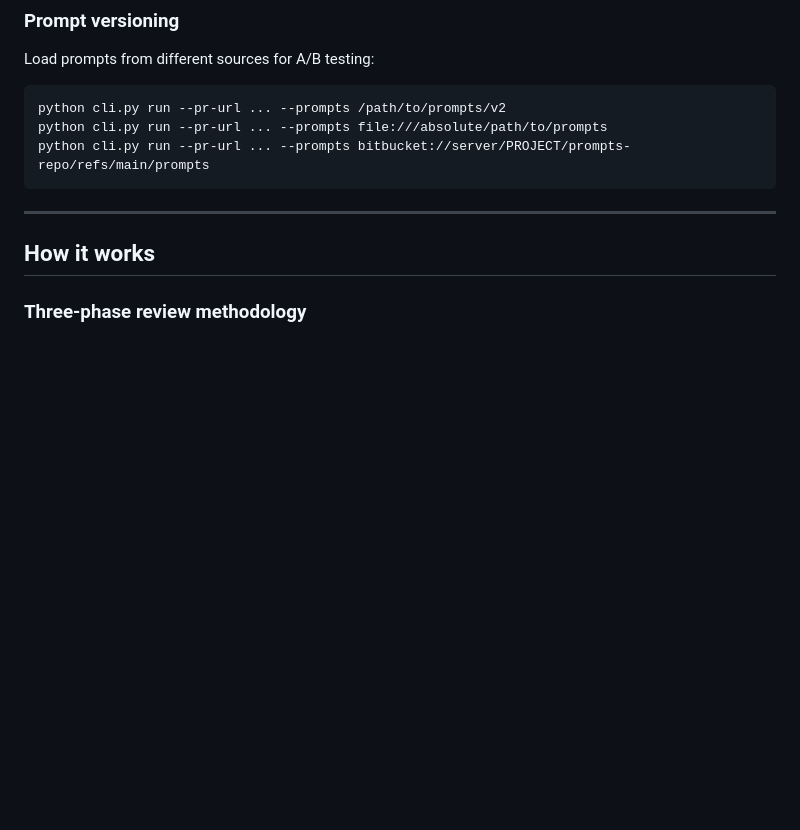
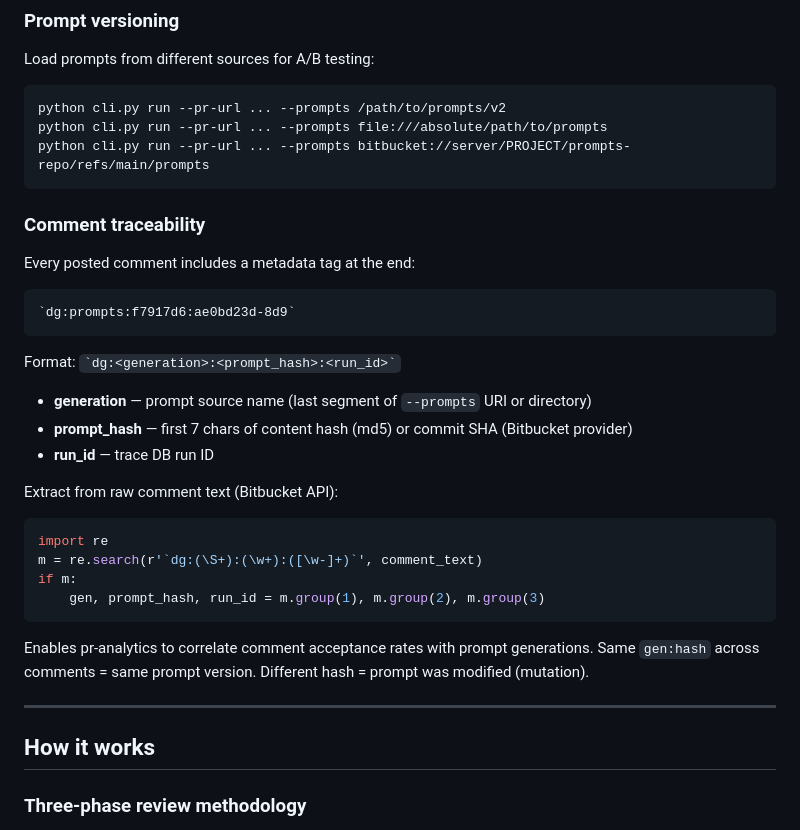
Before and after one commit to andreyzebin/diff-graph, a Markdown page: README.md, the part around the change. GitHub-like rendering; blank space fills up the shorter version.

Commit message:
Document comment traceability tag format and extraction regex
Co-Authored-By: Claude Opus 4.6 (1M context) <noreply@anthropic.com>

````diff
--- a/README.md
+++ b/README.md
@@ -147,6 +147,31 @@ python cli.py run --pr-url ... --prompts /path/to/prompts/v2
 python cli.py run --pr-url ... --prompts file:///absolute/path/to/prompts
 python cli.py run --pr-url ... --prompts bitbucket://server/PROJECT/prompts-repo/refs/main/prompts
 ```
+
+### Comment traceability
+
+Every posted comment includes a metadata tag at the end:
+
+```
+`dg:prompts:f7917d6:ae0bd23d-8d9`
+```
+
+Format: `` `dg:<generation>:<prompt_hash>:<run_id>` ``
+
+- **generation** — prompt source name (last segment of `--prompts` URI or directory)
+- **prompt_hash** — first 7 chars of content hash (md5) or commit SHA (Bitbucket provider)
+- **run_id** — trace DB run ID
+
+Extract from raw comment text (Bitbucket API):
+
+```python
+import re
+m = re.search(r'`dg:(\S+):(\w+):([\w-]+)`', comment_text)
+if m:
+    gen, prompt_hash, run_id = m.group(1), m.group(2), m.group(3)
+```
+
+Enables pr-analytics to correlate comment acceptance rates with prompt generations. Same `gen:hash` across comments = same prompt version. Different hash = prompt was modified (mutation).
 
 ---
 
````
